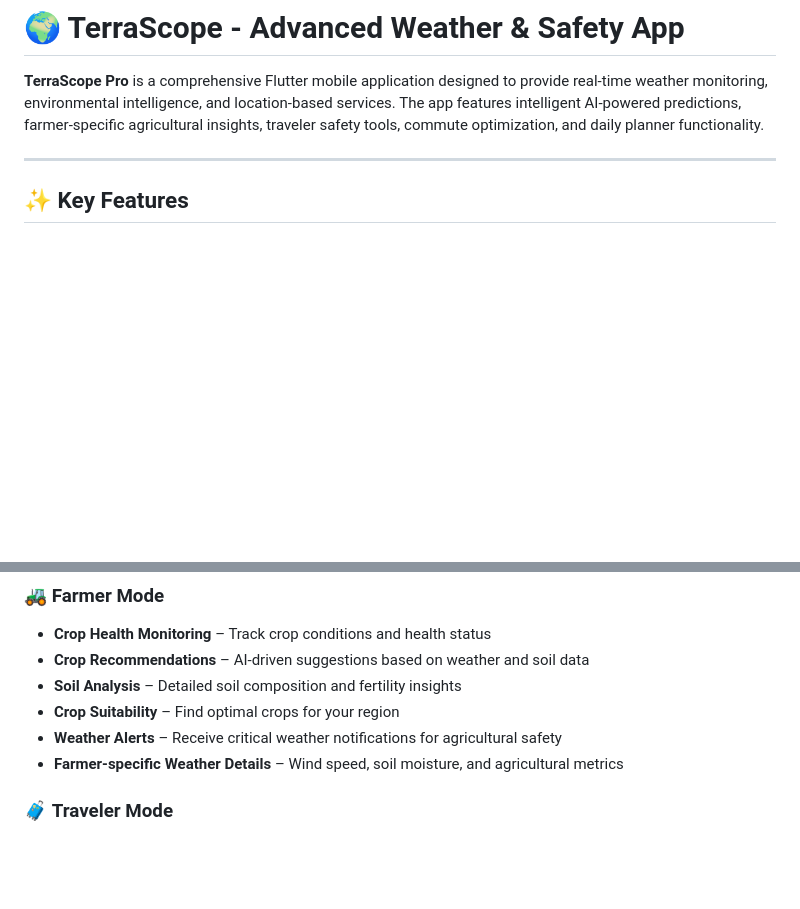
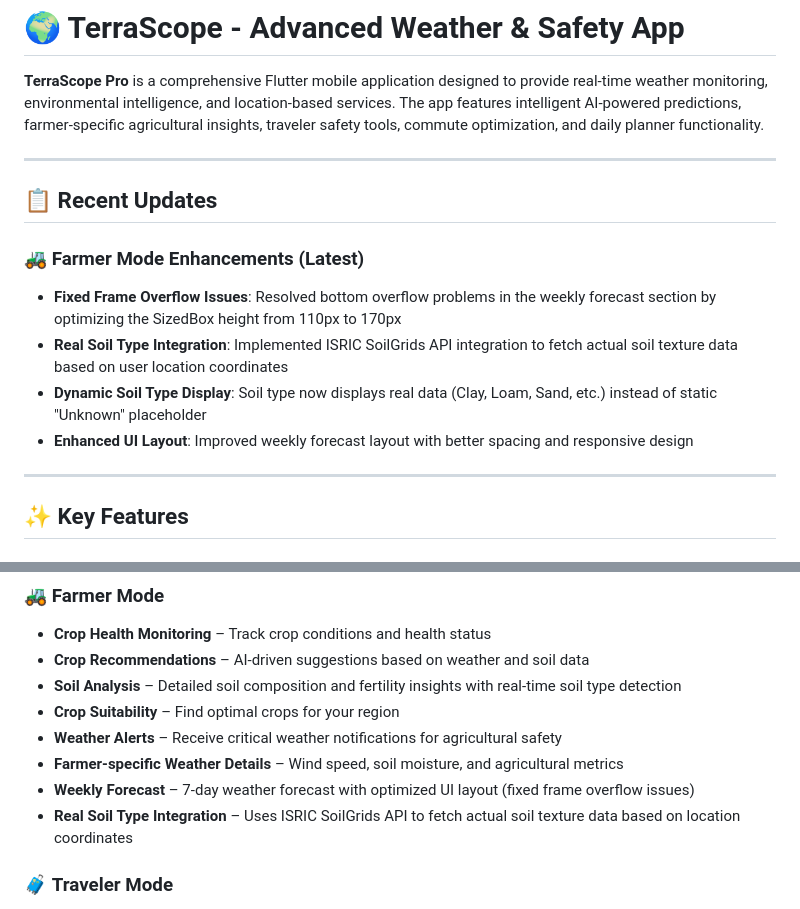
Before and after one commit to ajilaries/TerraScope-APP, a Markdown page: README.md, 2 parts joined by grey strips. GitHub-like rendering; blank space fills up the shorter version.

```diff
--- a/README.md
+++ b/README.md
@@ -1,6 +1,17 @@
 # 🌍 TerraScope - Advanced Weather & Safety App
 
 **TerraScope Pro** is a comprehensive Flutter mobile application designed to provide real-time weather monitoring, environmental intelligence, and location-based services. The app features intelligent AI-powered predictions, farmer-specific agricultural insights, traveler safety tools, commute optimization, and daily planner functionality.
+
+---
+
+## 📋 Recent Updates
+
+### 🚜 Farmer Mode Enhancements (Latest)
+
+- **Fixed Frame Overflow Issues**: Resolved bottom overflow problems in the weekly forecast section by optimizing the SizedBox height from 110px to 170px
+- **Real Soil Type Integration**: Implemented ISRIC SoilGrids API integration to fetch actual soil texture data based on user location coordinates
+- **Dynamic Soil Type Display**: Soil type now displays real data (Clay, Loam, Sand, etc.) instead of static "Unknown" placeholder
+- **Enhanced UI Layout**: Improved weekly forecast layout with better spacing and responsive design
 
 ---
 
@@ -17,10 +28,12 @@
 
 - **Crop Health Monitoring** – Track crop conditions and health status
 - **Crop Recommendations** – AI-driven suggestions based on weather and soil data
-- **Soil Analysis** – Detailed soil composition and fertility insights
+- **Soil Analysis** – Detailed soil composition and fertility insights with real-time soil type detection
 - **Crop Suitability** – Find optimal crops for your region
 - **Weather Alerts** – Receive critical weather notifications for agricultural safety
 - **Farmer-specific Weather Details** – Wind speed, soil moisture, and agricultural metrics
+- **Weekly Forecast** – 7-day weather forecast with optimized UI layout (fixed frame overflow issues)
+- **Real Soil Type Integration** – Uses ISRIC SoilGrids API to fetch actual soil texture data based on location coordinates
 
 ### 🧳 **Traveler Mode**
 
```
